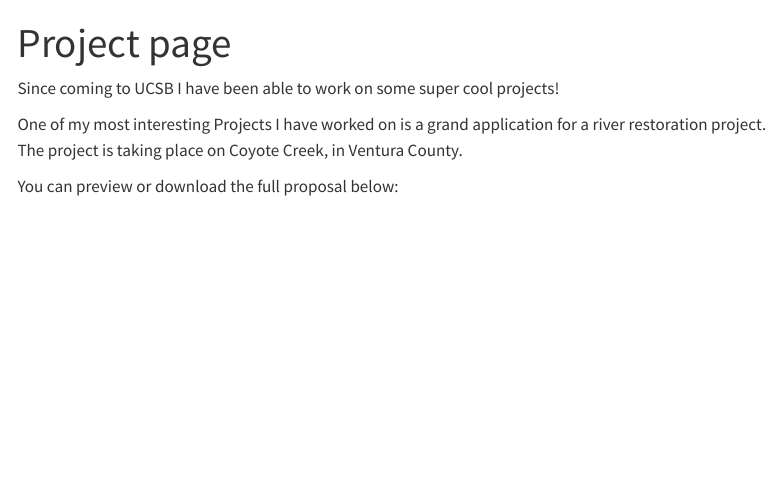
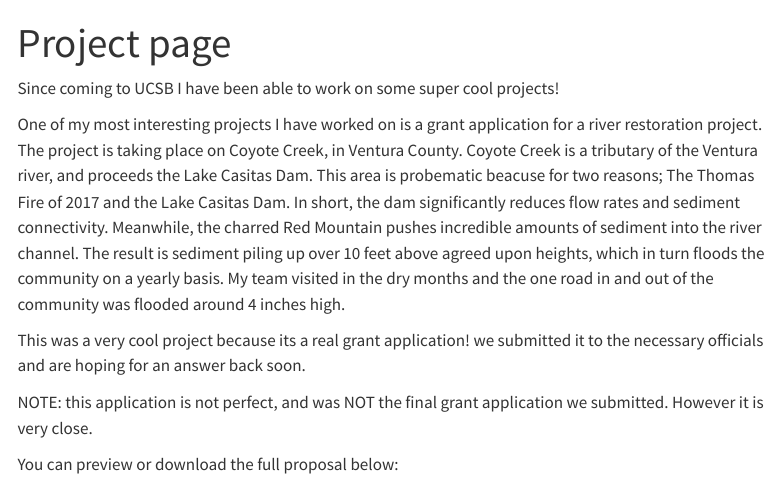
Before and after one commit to liamgilson18/Liam_Gilson_Website, a Quarto document (projectpage.qmd): the page in a window 1100 px wide, from its top. Rendered offline with R 4.5, knitr and Pandoc in place of Quarto, with nearby package versions; menus at the side of the page are left out.

Commit message:
spelling and blurb for project 1

```diff
--- a/projectpage.qmd
+++ b/projectpage.qmd
@@ -4,7 +4,11 @@ title: "Project page"
 
 Since coming to UCSB I have been able to work on some super cool projects!
 
-One of my most interesting Projects I have worked on is a grand application for a river restoration project. The project is taking place on Coyote Creek, in Ventura County.
+One of my most interesting projects I have worked on is a grant application for a river restoration project. The project is taking place on Coyote Creek, in Ventura County. Coyote Creek is a tributary of the Ventura river, and proceeds the Lake Casitas Dam. This area is probematic beacuse for two reasons; The Thomas Fire of 2017 and the Lake Casitas Dam. In short, the dam significantly reduces flow rates and sediment connectivity. Meanwhile, the charred Red Mountain pushes incredible amounts of sediment into the river channel. The result is sediment piling up over 10 feet above agreed upon heights, which in turn floods the community on a yearly basis. My team visited in the dry months and the one road in and out of the community was flooded around 4 inches high.
+
+This was a very cool project because its a real grant application! we submitted it to the necessary officials and are hoping for an answer back soon.
+
+NOTE: this application is not perfect, and was NOT the final grant application we submitted. However it is very close.
 
 You can preview or download the full proposal below:
 
```
Also changed, not shown: docs/search.json, 1 other file.
